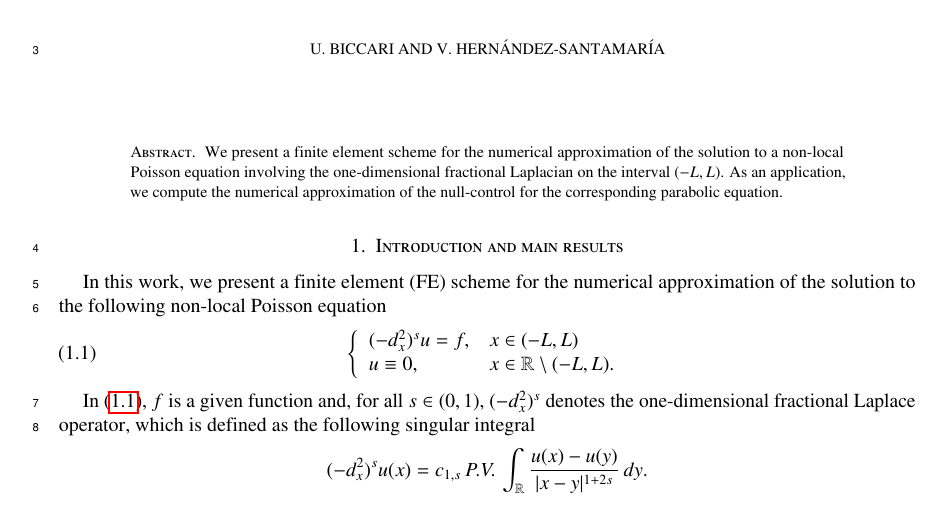
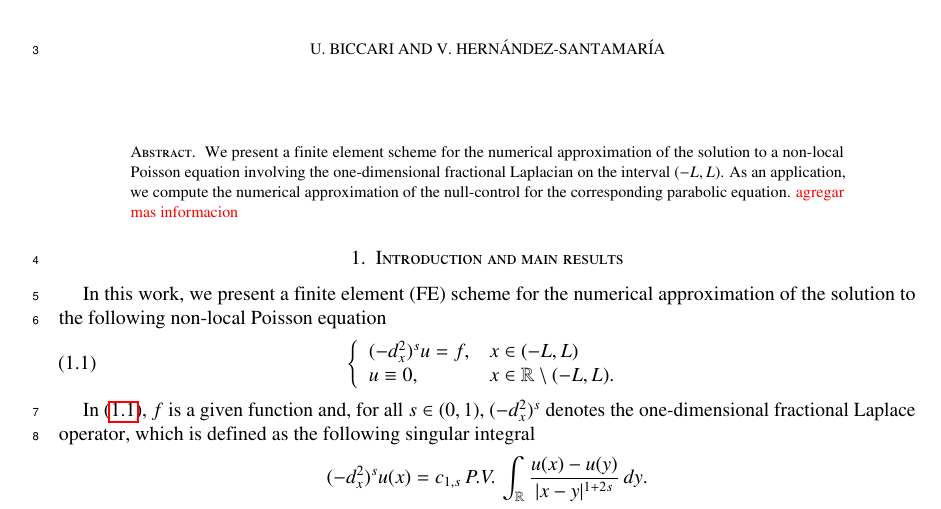
Before and after one commit to victor-santamaria/fl_numerics, a LaTeX paper (fl_numerics.tex): part of page 1 of 21, cut so that both start at the same text. Compiled offline with pdfLaTeX.

Commit message:
cambios en el abstract

```diff
--- a/fl_numerics.tex
+++ b/fl_numerics.tex
@@ -7,7 +7,7 @@
 \maketitle
 
 \begin{abstract}
-We present a finite element scheme for the numerical approximation of the solution to a non-local Poisson equation involving the one-dimensional fractional Laplacian on the interval $(-L,L)$. As an application, we compute the numerical approximation of the null-control for the corresponding parabolic equation.
+We present a finite element scheme for the numerical approximation of the solution to a non-local Poisson equation involving the one-dimensional fractional Laplacian on the interval $(-L,L)$. As an application, we compute the numerical approximation of the null-control for the corresponding parabolic equation.  \rouge{agregar mas informacion}
 \end{abstract}
 
 \input{intro.tex}
```
